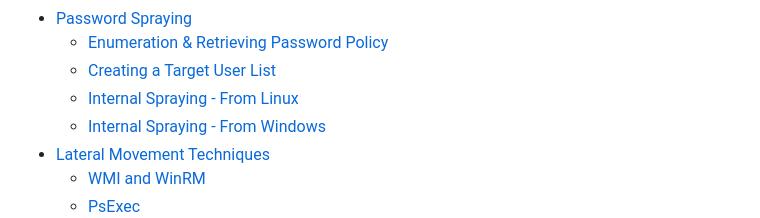
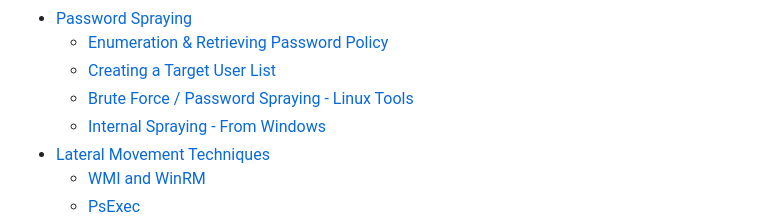
Before and after one commit to rottaj/Rotta-Rocks, a Markdown page: SUMMARY.md, the part around the change. Drawn GitHub-style.

```diff
--- a/SUMMARY.md
+++ b/SUMMARY.md
@@ -188,7 +188,7 @@
 * [Password Spraying](active-directory/password-spraying/README.md)
   * [Enumeration & Retrieving Password Policy](active-directory/password-spraying/enumeration-and-retrieving-password-policy.md)
   * [Creating a Target User List](active-directory/password-spraying/creating-a-target-user-list.md)
-  * [Internal Spraying - From Linux](active-directory/password-spraying/internal-spraying-from-linux.md)
+  * [Brute Force / Password Spraying - Linux Tools](active-directory/password-spraying/brute-force-password-spraying-linux-tools.md)
   * [Internal Spraying - From Windows](active-directory/password-spraying/internal-spraying-from-windows.md)
 * [Lateral Movement Techniques](active-directory/lateral-movement-techniques/README.md)
   * [WMI and WinRM](active-directory/lateral-movement-techniques/wmi-and-winrm.md)
```
Also changed, not shown: active-directory/enumerating-active-directory/active-directory-certificate-services-ad-cs.md (+2 -0 lines), active-directory/password-spraying/brute-force-password-spraying-linux-tools.md (added, +123 -0 lines), active-directory/password-spraying/internal-spraying-from-linux.md (deleted, +0 -90 lines), ethical-hacking/pivoting-tunneling-and-port-forwarding/ssh.md (+12 -0 lines), .gitbook/assets/image (46).png (added).
